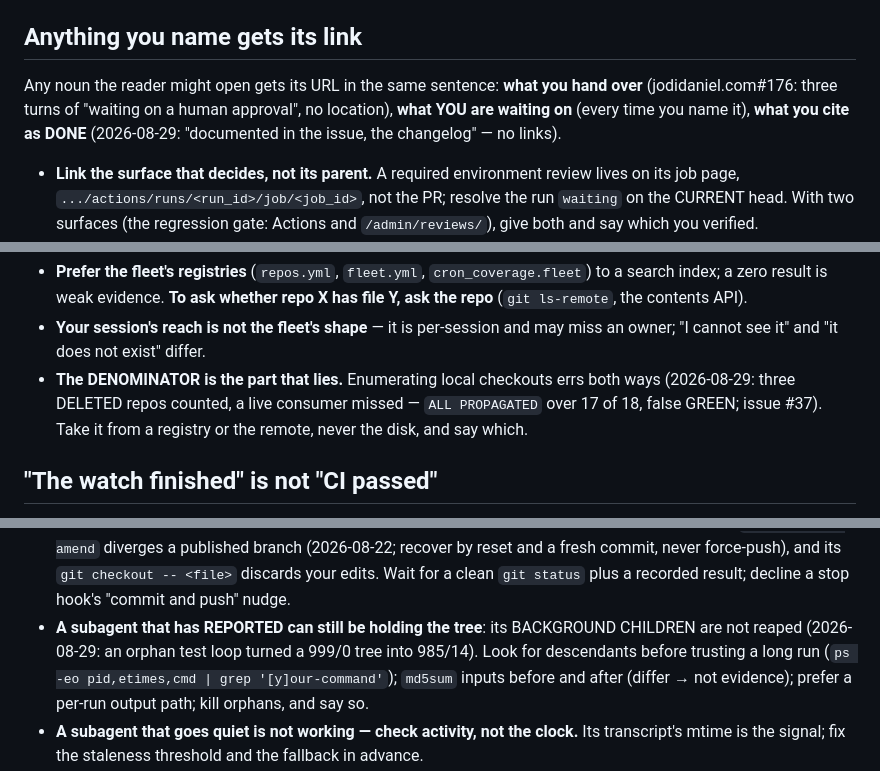
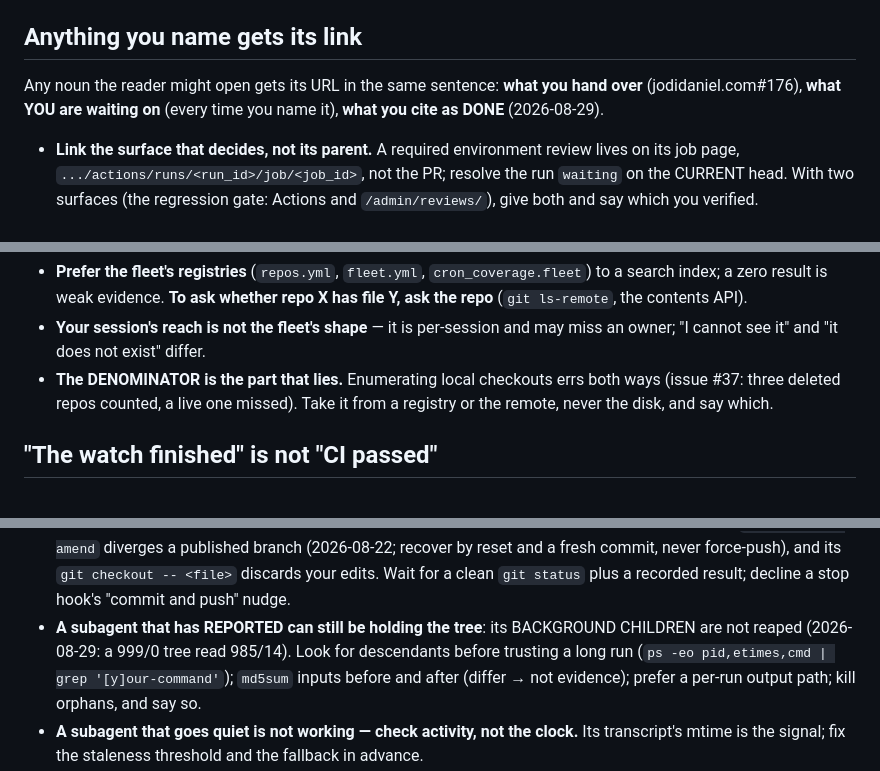
Before and after one commit to Adam-S-Daniel/ai-usage-dashboard, a Markdown page: .claude/hooks/fleet-guidance.md, 3 parts joined by grey strips. GitHub-like rendering.

```diff
--- a/.claude/hooks/fleet-guidance.md
+++ b/.claude/hooks/fleet-guidance.md
@@ -37,10 +37,8 @@ under 25 KiB; Codex silently cuts a full-mode AGENTS.md at 32 KiB.
 ## Anything you name gets its link
 
 Any noun the reader might open gets its URL in the same sentence:
-**what you hand over** (jodidaniel.com#176: three turns of "waiting on a
-human approval", no location), **what YOU are waiting on** (every time you
-name it), **what you cite as DONE** (2026-08-29: "documented in the issue, the
-changelog" — no links).
+**what you hand over** (jodidaniel.com#176), **what YOU are waiting on**
+(every time you name it), **what you cite as DONE** (2026-08-29).
 
 - **Link the surface that decides, not its parent.** A required environment
   review lives on its job page, `.../actions/runs/<run_id>/job/<job_id>`, not
@@ -210,9 +218,8 @@ had no `skills.lock`).
 - **Your session's reach is not the fleet's shape** — it is per-session and
   may miss an owner; "I cannot see it" and "it does not exist" differ.
 - **The DENOMINATOR is the part that lies.** Enumerating local checkouts
-  errs both ways (2026-08-29: three DELETED repos counted, a live consumer
-  missed — `ALL PROPAGATED` over 17 of 18, false GREEN; issue #37). Take it
-  from a registry or the remote, never the disk, and say which.
+  errs both ways (issue #37: three deleted repos counted, a live one missed).
+  Take it from a registry or the remote, never the disk, and say which.
 
 ## "The watch finished" is not "CI passed"
 
@@ -367,8 +371,8 @@ reusable-workflow ref is for review to catch.
   `git checkout -- <file>` discards your edits. Wait for a clean `git status`
   plus a recorded result; decline a stop hook's "commit and push" nudge.
 - **A subagent that has REPORTED can still be holding the tree**: its
-  BACKGROUND CHILDREN are not reaped (2026-08-29: an orphan test loop turned
-  a 999/0 tree into 985/14). Look for descendants before trusting a long run
+  BACKGROUND CHILDREN are not reaped (2026-08-29: a 999/0 tree read
+  985/14). Look for descendants before trusting a long run
   (`ps -eo pid,etimes,cmd | grep '[y]our-command'`); `md5sum` inputs before
   and after (differ → not evidence); prefer a per-run output path; kill
   orphans, and say so.
```
Also changed, not shown: other parts of .claude/hooks/fleet-guidance.md (+33 -27 lines).
